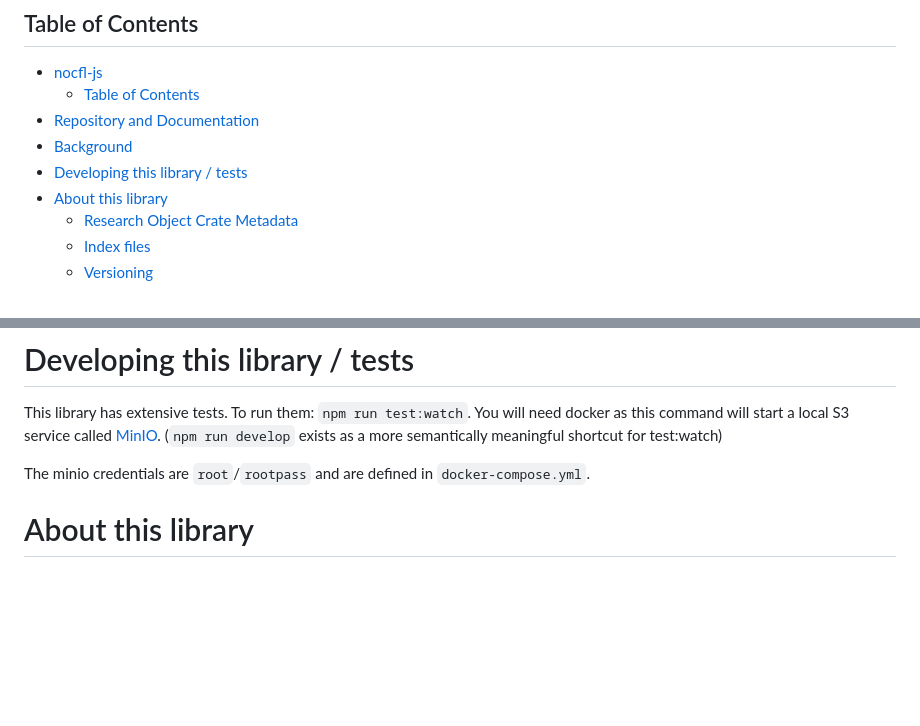
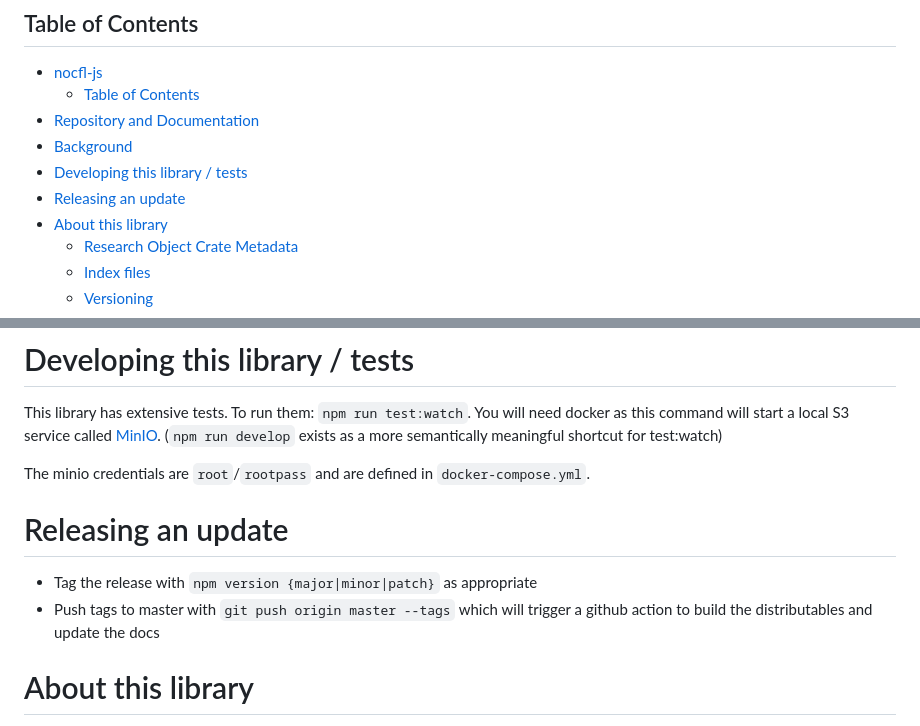
Before and after one commit to CoEDL/nocfl-js, a Markdown page: README.md, 2 parts joined by grey strips. Drawn GitHub-style; blank space fills up the shorter version.

```diff
--- a/README.md
+++ b/README.md
@@ -9,6 +9,7 @@ An opinionated S3 storage library inspired by ocfl but simpler.
 - [Repository and Documentation](#repository-and-documentation)
 - [Background](#background)
 - [Developing this library / tests](#developing-this-library--tests)
+- [Releasing an update](#releasing-an-update)
 - [About this library](#about-this-library)
   - [Research Object Crate Metadata](#research-object-crate-metadata)
   - [Index files](#index-files)
@@ -42,6 +43,12 @@ command will start a local S3 service called [MinIO](https://hub.docker.com/r/mi
 (`npm run develop` exists as a more semantically meaningful shortcut for test:watch)
 
 The minio credentials are `root`/`rootpass` and are defined in `docker-compose.yml`.
+
+# Releasing an update
+
+-   Tag the release with `npm version {major|minor|patch}` as appropriate
+-   Push tags to master with `git push origin master --tags` which will trigger a github action to
+    build the distributables and update the docs
 
 # About this library
 
```
